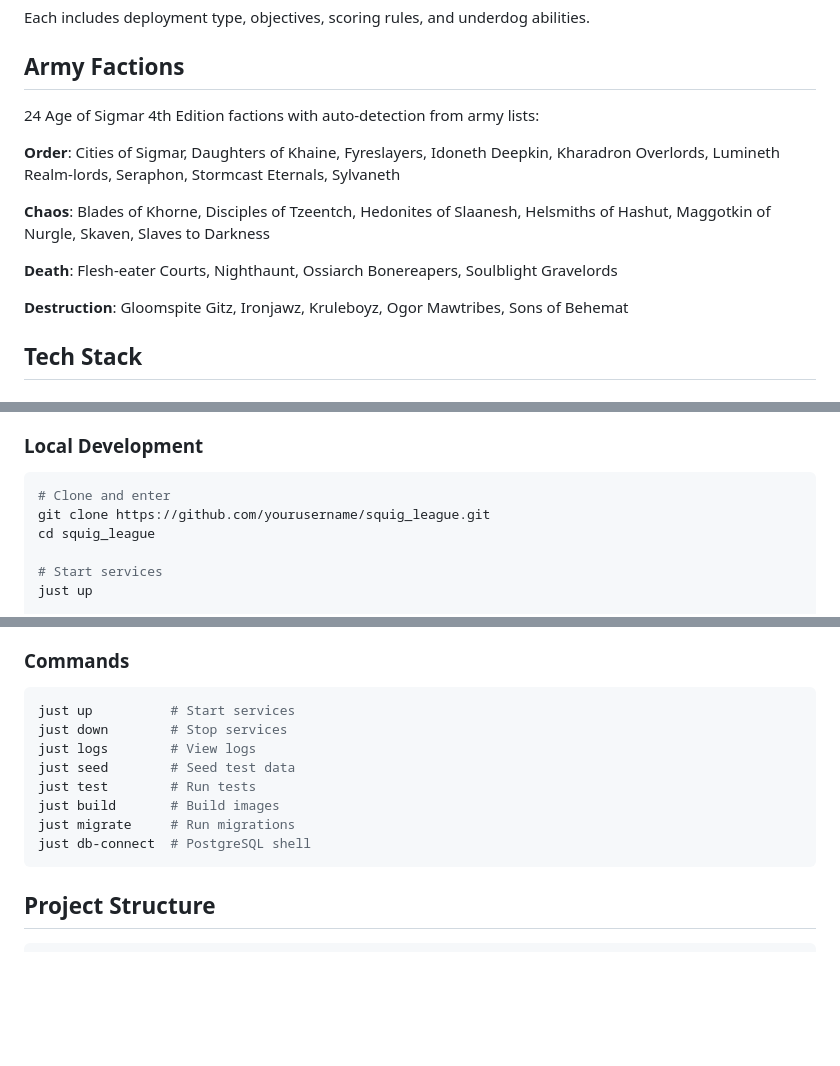
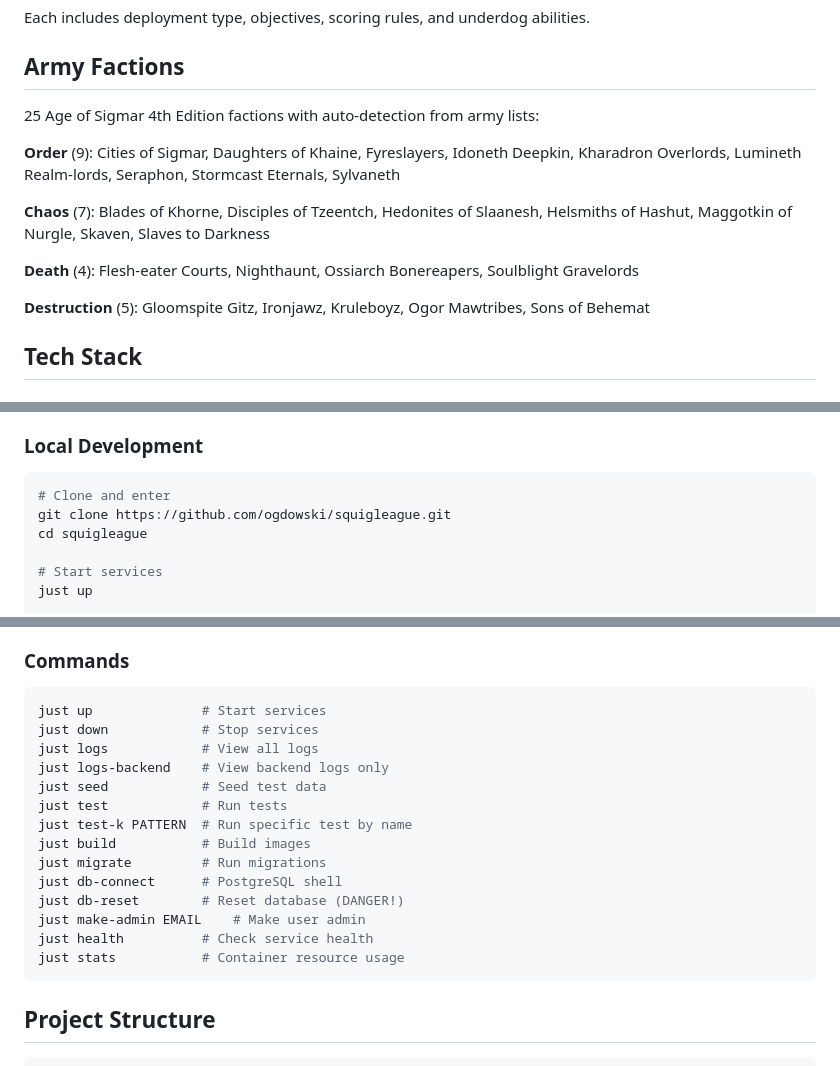
Before and after one commit to ogdowski/squigleague, a Markdown page: README.md, 3 parts joined by grey strips. Drawn GitHub-style; blank space fills up the shorter version.

````diff
--- a/README.md
+++ b/README.md
@@ -71,15 +71,15 @@ Each includes deployment type, objectives, scoring rules, and underdog abilities
 
 ## Army Factions
 
-24 Age of Sigmar 4th Edition factions with auto-detection from army lists:
+25 Age of Sigmar 4th Edition factions with auto-detection from army lists:
 
-**Order**: Cities of Sigmar, Daughters of Khaine, Fyreslayers, Idoneth Deepkin, Kharadron Overlords, Lumineth Realm-lords, Seraphon, Stormcast Eternals, Sylvaneth
+**Order** (9): Cities of Sigmar, Daughters of Khaine, Fyreslayers, Idoneth Deepkin, Kharadron Overlords, Lumineth Realm-lords, Seraphon, Stormcast Eternals, Sylvaneth
 
-**Chaos**: Blades of Khorne, Disciples of Tzeentch, Hedonites of Slaanesh, Helsmiths of Hashut, Maggotkin of Nurgle, Skaven, Slaves to Darkness
+**Chaos** (7): Blades of Khorne, Disciples of Tzeentch, Hedonites of Slaanesh, Helsmiths of Hashut, Maggotkin of Nurgle, Skaven, Slaves to Darkness
 
-**Death**: Flesh-eater Courts, Nighthaunt, Ossiarch Bonereapers, Soulblight Gravelords
+**Death** (4): Flesh-eater Courts, Nighthaunt, Ossiarch Bonereapers, Soulblight Gravelords
 
-**Destruction**: Gloomspite Gitz, Ironjawz, Kruleboyz, Ogor Mawtribes, Sons of Behemat
+**Destruction** (5): Gloomspite Gitz, Ironjawz, Kruleboyz, Ogor Mawtribes, Sons of Behemat
 
 ## Tech Stack
 
@@ -112,8 +112,8 @@ Each includes deployment type, objectives, scoring rules, and underdog abilities
 
 ```bash
 # Clone and enter
-git clone https://github.com/yourusername/squig_league.git
-cd squig_league
+git clone https://github.com/ogdowski/squigleague.git
+cd squigleague
 
 # Start services
 just up
@@ -132,14 +132,20 @@ open http://localhost
 ### Commands
 
 ```bash
-just up          # Start services
-just down        # Stop services
-just logs        # View logs
-just seed        # Seed test data
-just test        # Run tests
-just build       # Build images
-just migrate     # Run migrations
-just db-connect  # PostgreSQL shell
+just up              # Start services
+just down            # Stop services
+just logs            # View all logs
+just logs-backend    # View backend logs only
+just seed            # Seed test data
+just test            # Run tests
+just test-k PATTERN  # Run specific test by name
+just build           # Build images
+just migrate         # Run migrations
+just db-connect      # PostgreSQL shell
+just db-reset        # Reset database (DANGER!)
+just make-admin EMAIL    # Make user admin
+just health          # Check service health
+just stats           # Container resource usage
 ```
 
 ## Project Structure
````
Also changed, not shown: .complexity-log.md (+1 -1 lines), .project-structure.md (+1 -1 lines).
